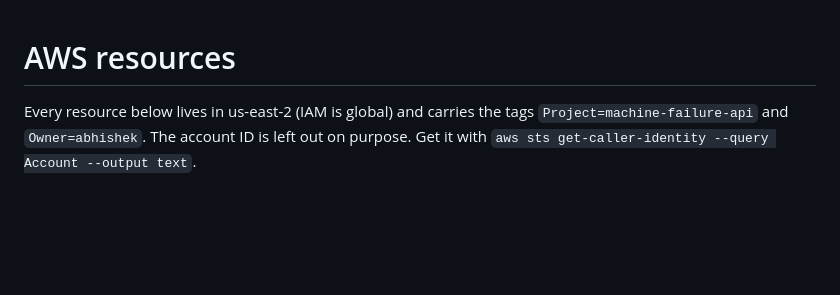
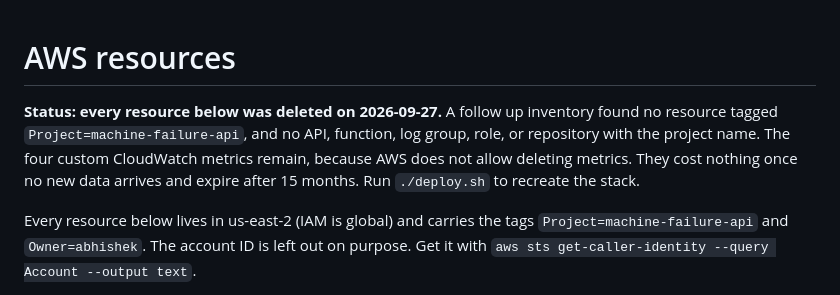
Before and after one commit to abh2050/machine-failure-api-aws-ECR, a Markdown page: RESOURCES.md, the part around the change. Rendered like a GitHub page; blank space fills up the shorter version.

```diff
--- a/RESOURCES.md
+++ b/RESOURCES.md
@@ -1,4 +1,6 @@
 # AWS resources
+
+**Status: every resource below was deleted on 2026-09-27.** A follow up inventory found no resource tagged `Project=machine-failure-api`, and no API, function, log group, role, or repository with the project name. The four custom CloudWatch metrics remain, because AWS does not allow deleting metrics. They cost nothing once no new data arrives and expire after 15 months. Run `./deploy.sh` to recreate the stack.
 
 Every resource below lives in us-east-2 (IAM is global) and carries the tags `Project=machine-failure-api` and `Owner=abhishek`. The account ID is left out on purpose. Get it with `aws sts get-caller-identity --query Account --output text`.
 
```
Also changed, not shown: README.md (+6 -0 lines).
